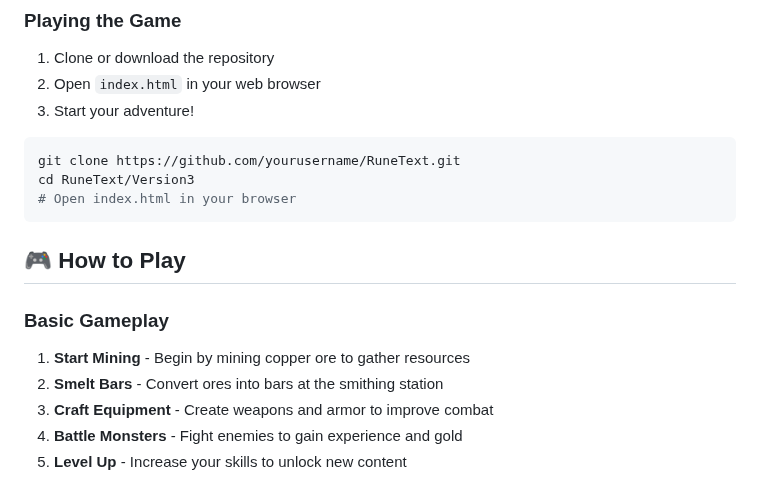
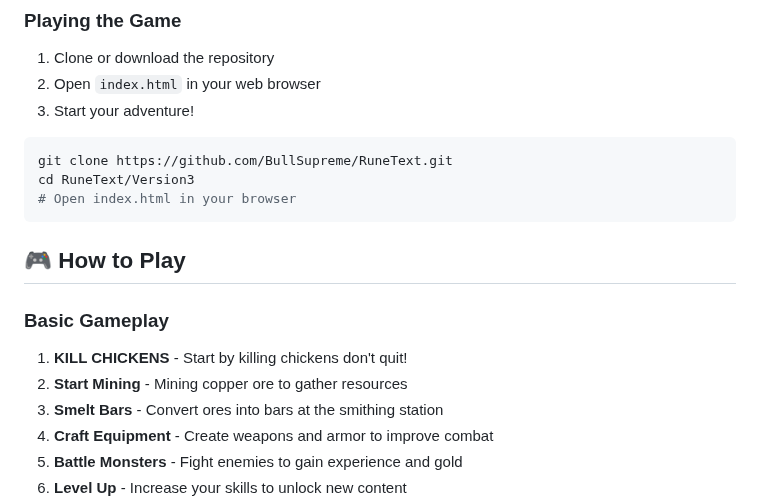
Before and after one commit to BullSupreme/GitRuneText-2, a Markdown page: README.md, the part around the change. Drawn GitHub-style.

````diff
--- a/README.md
+++ b/README.md
@@ -50,7 +50,7 @@ RuneText is a browser-based idle/incremental RPG game inspired by RuneScape. Bui
 3. Start your adventure!
 
 ```bash
-git clone https://github.com/yourusername/RuneText.git
+git clone https://github.com/BullSupreme/RuneText.git
 cd RuneText/Version3
 # Open index.html in your browser
 ```
@@ -58,7 +58,8 @@ cd RuneText/Version3
 ## 🎮 How to Play
 
 ### Basic Gameplay
-1. **Start Mining** - Begin by mining copper ore to gather resources
+1. **KILL CHICKENS** - Start by killing chickens don't quit!
+1. **Start Mining** -  Mining copper ore to gather resources
 2. **Smelt Bars** - Convert ores into bars at the smithing station
 3. **Craft Equipment** - Create weapons and armor to improve combat
 4. **Battle Monsters** - Fight enemies to gain experience and gold
````
